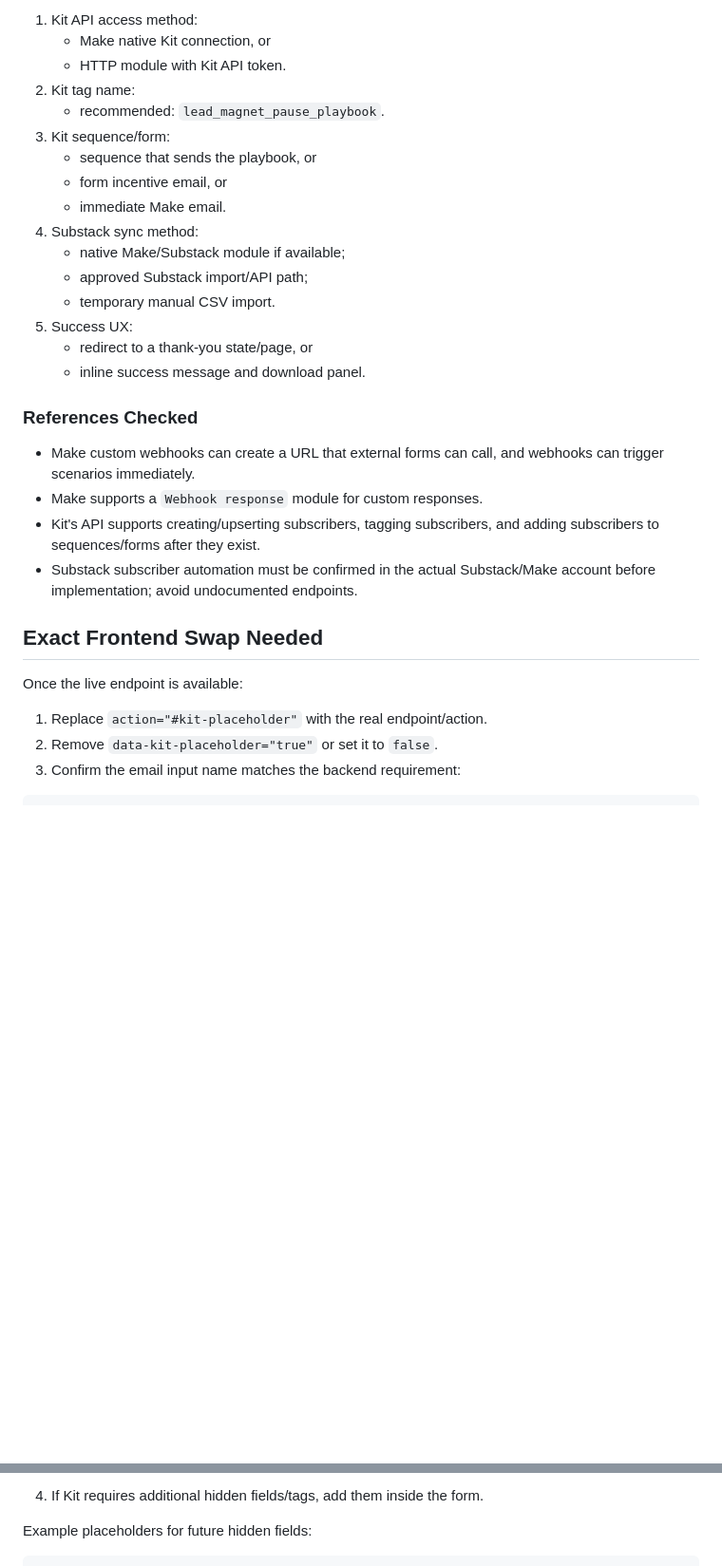
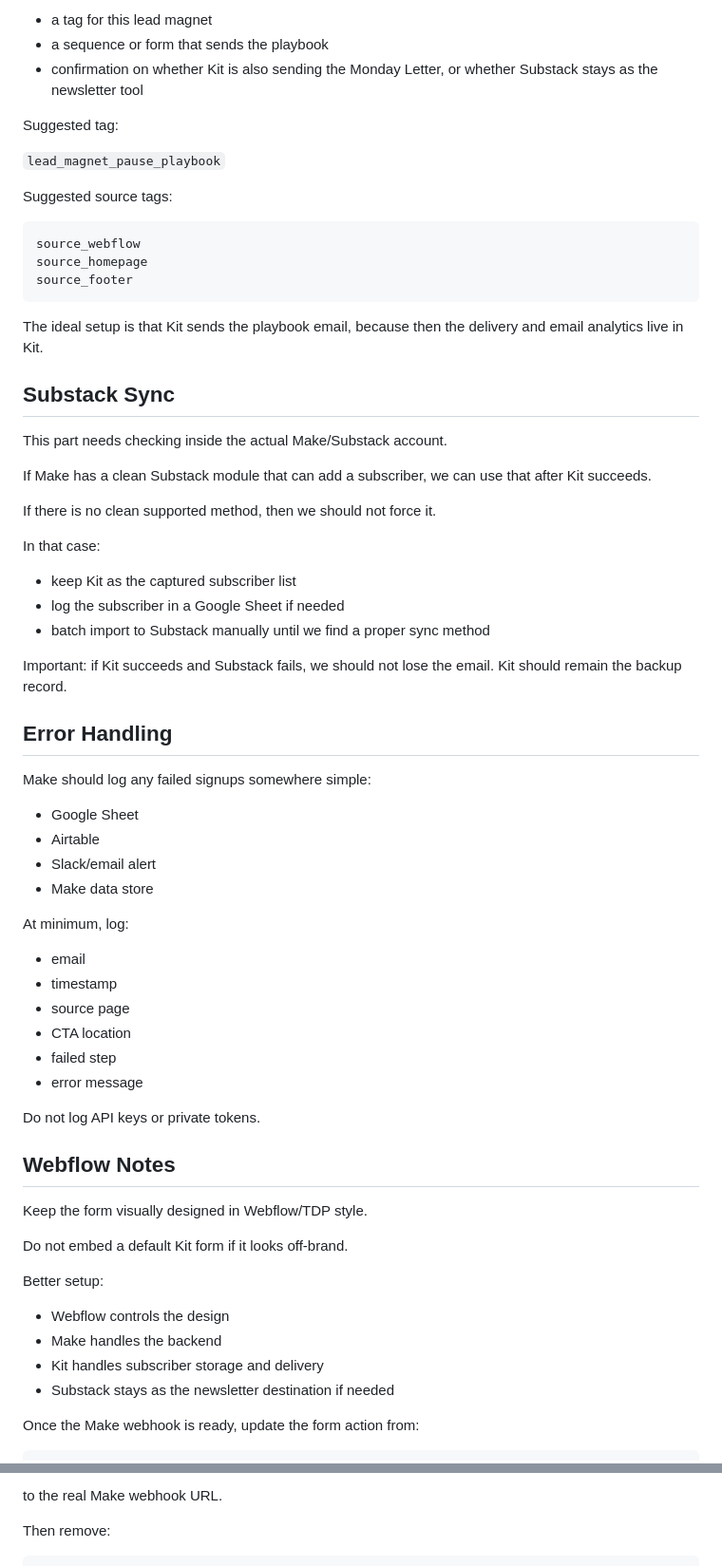
Before and after one commit to shagunsachar22/TDP-Website-Phase1-LLM, a Markdown page: strategy/LEAD_MAGNET_BACKEND_HANDOFF_2026_06_17.md, 2 parts joined by grey strips. Shown at 95% size. Rendered like a GitHub page; blank space fills up the shorter version.

````diff
--- a/strategy/LEAD_MAGNET_BACKEND_HANDOFF_2026_06_17.md
+++ b/strategy/LEAD_MAGNET_BACKEND_HANDOFF_2026_06_17.md
@@ -198,34 +144,71 @@ After the real Make webhook exists, update the frontend form action to that webh
 
-1. Kit API access method:
-   - Make native Kit connection, or
-   - HTTP module with Kit API token.
-2. Kit tag name:
-   - recommended: `lead_magnet_pause_playbook`.
-3. Kit sequence/form:
-   - sequence that sends the playbook, or
-   - form incentive email, or
-   - immediate Make email.
-4. Substack sync method:
-   - native Make/Substack module if available;
-   - approved Substack import/API path;
-   - temporary manual CSV import.
-5. Success UX:
-   - redirect to a thank-you state/page, or
-   - inline success message and download panel.
+- a tag for this lead magnet
+- a sequence or form that sends the playbook
+- confirmation on whether Kit is also sending the Monday Letter, or whether Substack stays as the newsletter tool
 
-### References Checked
+Suggested tag:
 
-- Make custom webhooks can create a URL that external forms can call, and webhooks can trigger scenarios immediately.
-- Make supports a `Webhook response` module for custom responses.
-- Kit's API supports creating/upserting subscribers, tagging subscribers, and adding subscribers to sequences/forms after they exist.
-- Substack subscriber automation must be confirmed in the actual Substack/Make account before implementation; avoid undocumented endpoints.
+`lead_magnet_pause_playbook`
 
-## Exact Frontend Swap Needed
+Suggested source tags:
 
-Once the live endpoint is available:
+```text
+source_webflow
+source_homepage
+source_footer
+```
 
-1. Replace `action="#kit-placeholder"` with the real endpoint/action.
-2. Remove `data-kit-placeholder="true"` or set it to `false`.
-3. Confirm the email input name matches the backend requirement:
+The ideal setup is that Kit sends the playbook email, because then the delivery and email analytics live in Kit.
+
+## Substack Sync
+
+This part needs checking inside the actual Make/Substack account.
+
+If Make has a clean Substack module that can add a subscriber, we can use that after Kit succeeds.
+
+If there is no clean supported method, then we should not force it.
+
+In that case:
+
+- keep Kit as the captured subscriber list
+- log the subscriber in a Google Sheet if needed
+- batch import to Substack manually until we find a proper sync method
+
+Important: if Kit succeeds and Substack fails, we should not lose the email. Kit should remain the backup record.
+
+## Error Handling
+
+Make should log any failed signups somewhere simple:
+
+- Google Sheet
+- Airtable
+- Slack/email alert
+- Make data store
+
+At minimum, log:
+
+- email
+- timestamp
+- source page
+- CTA location
+- failed step
+- error message
+
+Do not log API keys or private tokens.
+
+## Webflow Notes
+
+Keep the form visually designed in Webflow/TDP style.
+
+Do not embed a default Kit form if it looks off-brand.
+
+Better setup:
+
+- Webflow controls the design
+- Make handles the backend
+- Kit handles subscriber storage and delivery
+- Substack stays as the newsletter destination if needed
+
+Once the Make webhook is ready, update the form action from:
 
 ```html
@@ -233,7 +216,7 @@ Once the live endpoint is available:
 ```
 
-4. If Kit requires additional hidden fields/tags, add them inside the form.
+to the real Make webhook URL.
 
-Example placeholders for future hidden fields:
+Then remove:
 
 ```html
````
Also changed, not shown: other parts of strategy/LEAD_MAGNET_BACKEND_HANDOFF_2026_06_17.md (+108 -136 lines).
